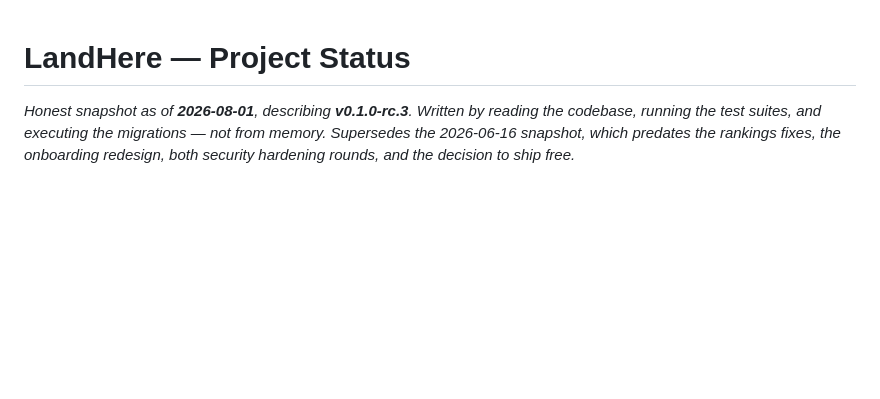
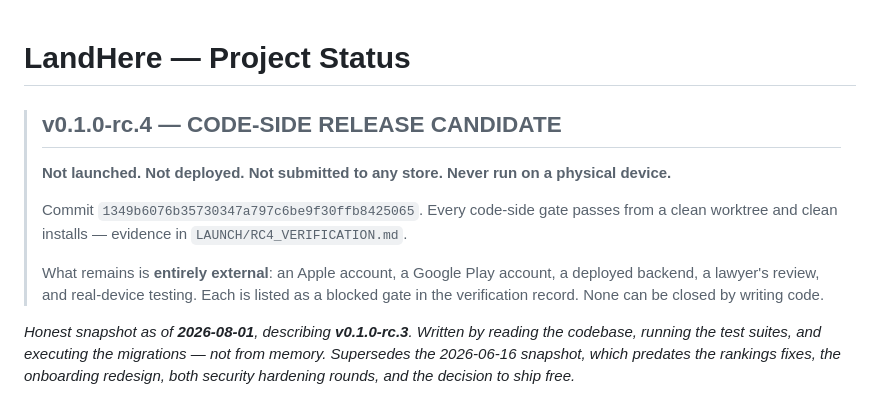
Before and after one commit to lakshmanlak07/land_here, a Markdown page: PROJECT_STATUS.md, the part around the change. Drawn GitHub-style; blank space fills up the shorter version.

```diff
--- a/PROJECT_STATUS.md
+++ b/PROJECT_STATUS.md
@@ -1,4 +1,18 @@
 # LandHere — Project Status
+
+> ## v0.1.0-rc.4 — CODE-SIDE RELEASE CANDIDATE
+>
+> **Not launched. Not deployed. Not submitted to any store. Never run on a
+> physical device.**
+>
+> Commit `1349b6076b35730347a797c6be9f30ffb8425065`. Every code-side gate passes
+> from a clean worktree and clean installs — evidence in
+> `LAUNCH/RC4_VERIFICATION.md`.
+>
+> What remains is **entirely external**: an Apple account, a Google Play account,
+> a deployed backend, a lawyer's review, and real-device testing. Each is listed
+> as a blocked gate in the verification record. None can be closed by writing
+> code.
 
 _Honest snapshot as of **2026-08-01**, describing **v0.1.0-rc.3**._
 _Written by reading the codebase, running the test suites, and executing the
```
Also changed, not shown: LAUNCH/LAUNCH_RUNBOOK.md (+21 -8 lines), LAUNCH/RC4_VERIFICATION.md (added, +216 -0 lines).
